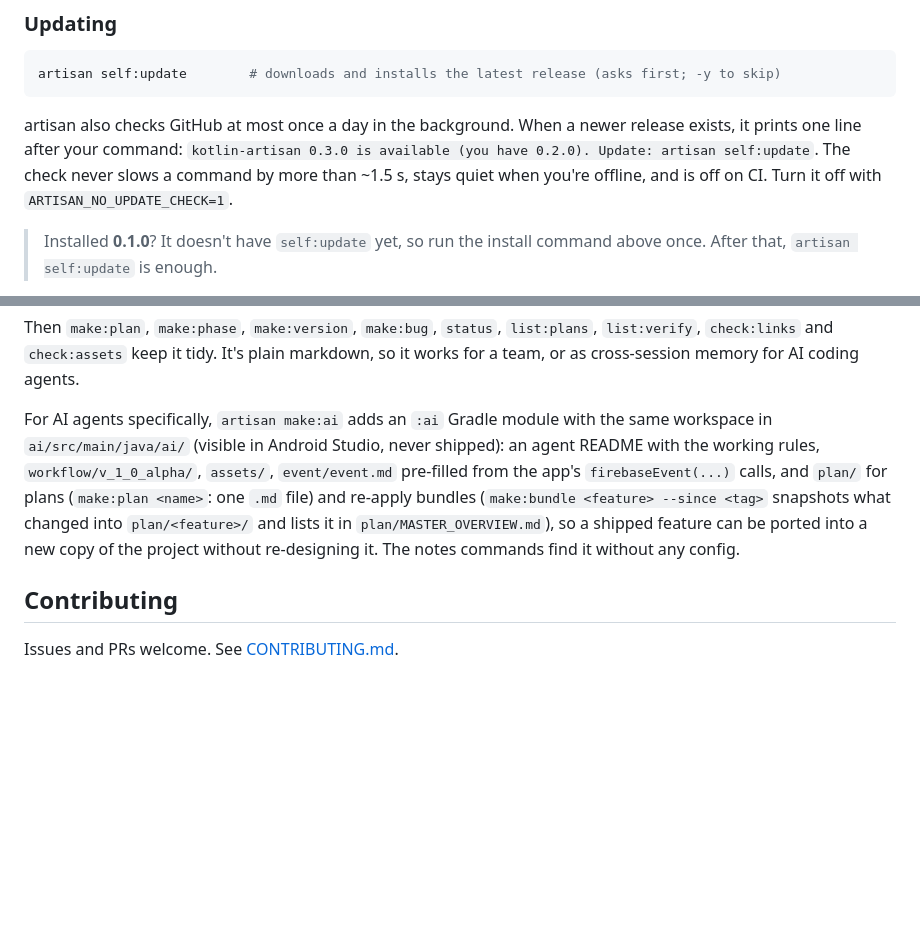
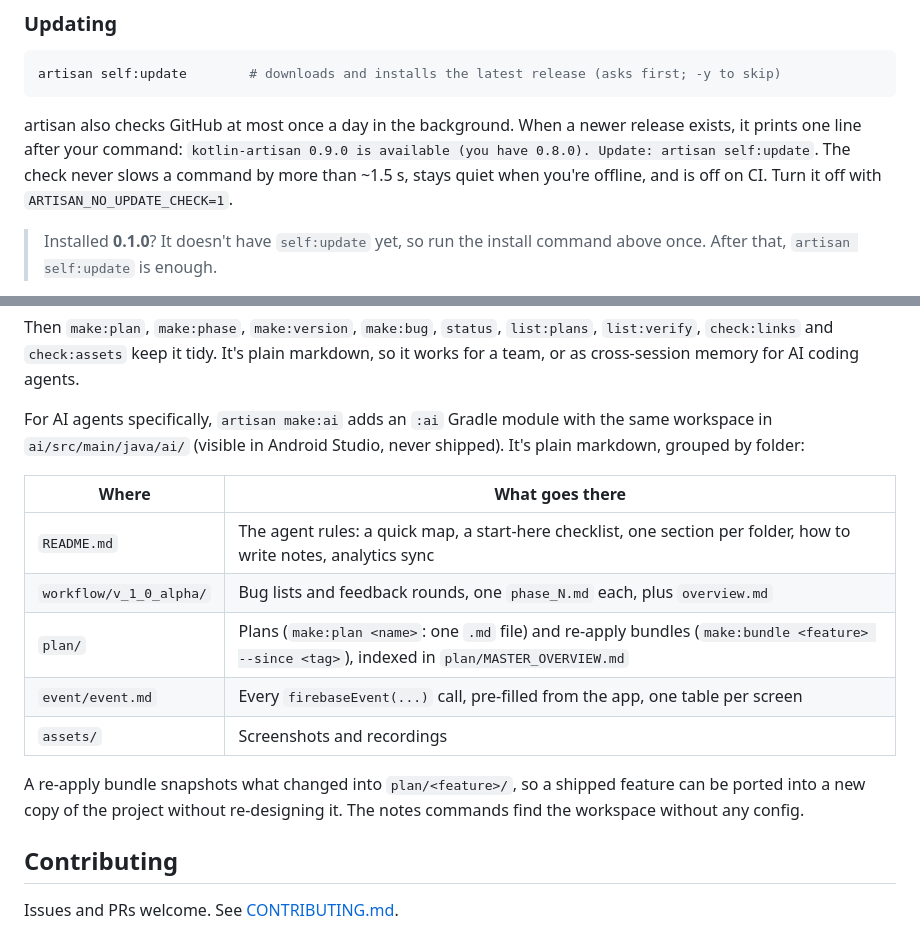
Before and after one commit to ravisorathiya/kotlin-artisan, a Markdown page: README.md, 2 parts joined by grey strips. Drawn GitHub-style; blank space fills up the shorter version.

Commit message:
README: describe the :ai workspace for 0.9.0
Show the make:ai workspace as a folder table (README, workflow, plan,
event, assets) and refresh the update-check example to 0.9.0 / 0.8.0.

Co-Authored-By: Claude Opus 5.5 <noreply@anthropic.com>

````diff
--- a/README.md
+++ b/README.md
@@ -72,7 +72,7 @@ artisan self:update        # downloads and installs the latest release (asks fir
 ```
 
 artisan also checks GitHub at most once a day in the background. When a newer release exists, it prints one line
-after your command: `kotlin-artisan 0.3.0 is available (you have 0.2.0). Update: artisan self:update`. The check
+after your command: `kotlin-artisan 0.9.0 is available (you have 0.8.0). Update: artisan self:update`. The check
 never slows a command by more than ~1.5 s, stays quiet when you're offline, and is off on CI. Turn it off with
 `ARTISAN_NO_UPDATE_CHECK=1`.
 
@@ -184,12 +184,18 @@ and `check:assets` keep it tidy. It's plain markdown, so it works for a team, or
 coding agents.
 
 For AI agents specifically, `artisan make:ai` adds an `:ai` Gradle module with the same workspace in
-`ai/src/main/java/ai/` (visible in Android Studio, never shipped): an agent README with the working rules,
-`workflow/v_1_0_alpha/`, `assets/`, `event/event.md` pre-filled from the app's `firebaseEvent(...)` calls, and
-`plan/` for plans (`make:plan <name>`: one `.md` file) and re-apply bundles (`make:bundle <feature> --since <tag>`
-snapshots what changed into `plan/<feature>/` and lists it in `plan/MASTER_OVERVIEW.md`), so a shipped feature can
-be ported into a new copy of the project without re-designing it.
-The notes commands find it without any config.
+`ai/src/main/java/ai/` (visible in Android Studio, never shipped). It's plain markdown, grouped by folder:
+
+| Where | What goes there |
+|---|---|
+| `README.md` | The agent rules: a quick map, a start-here checklist, one section per folder, how to write notes, analytics sync |
+| `workflow/v_1_0_alpha/` | Bug lists and feedback rounds, one `phase_N.md` each, plus `overview.md` |
+| `plan/` | Plans (`make:plan <name>`: one `.md` file) and re-apply bundles (`make:bundle <feature> --since <tag>`), indexed in `plan/MASTER_OVERVIEW.md` |
+| `event/event.md` | Every `firebaseEvent(...)` call, pre-filled from the app, one table per screen |
+| `assets/` | Screenshots and recordings |
+
+A re-apply bundle snapshots what changed into `plan/<feature>/`, so a shipped feature can be ported into a new copy
+of the project without re-designing it. The notes commands find the workspace without any config.
 
 ## Contributing
 
````
